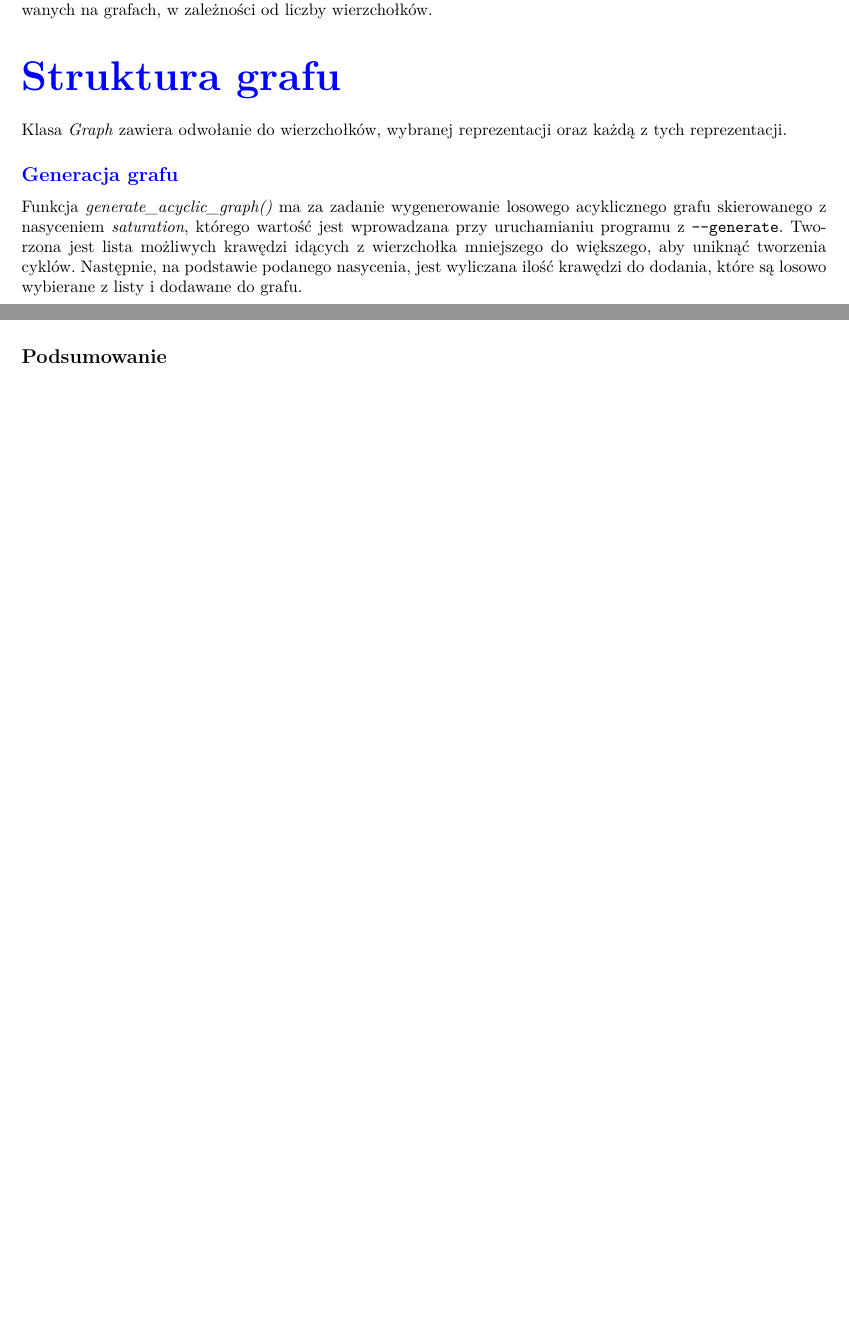
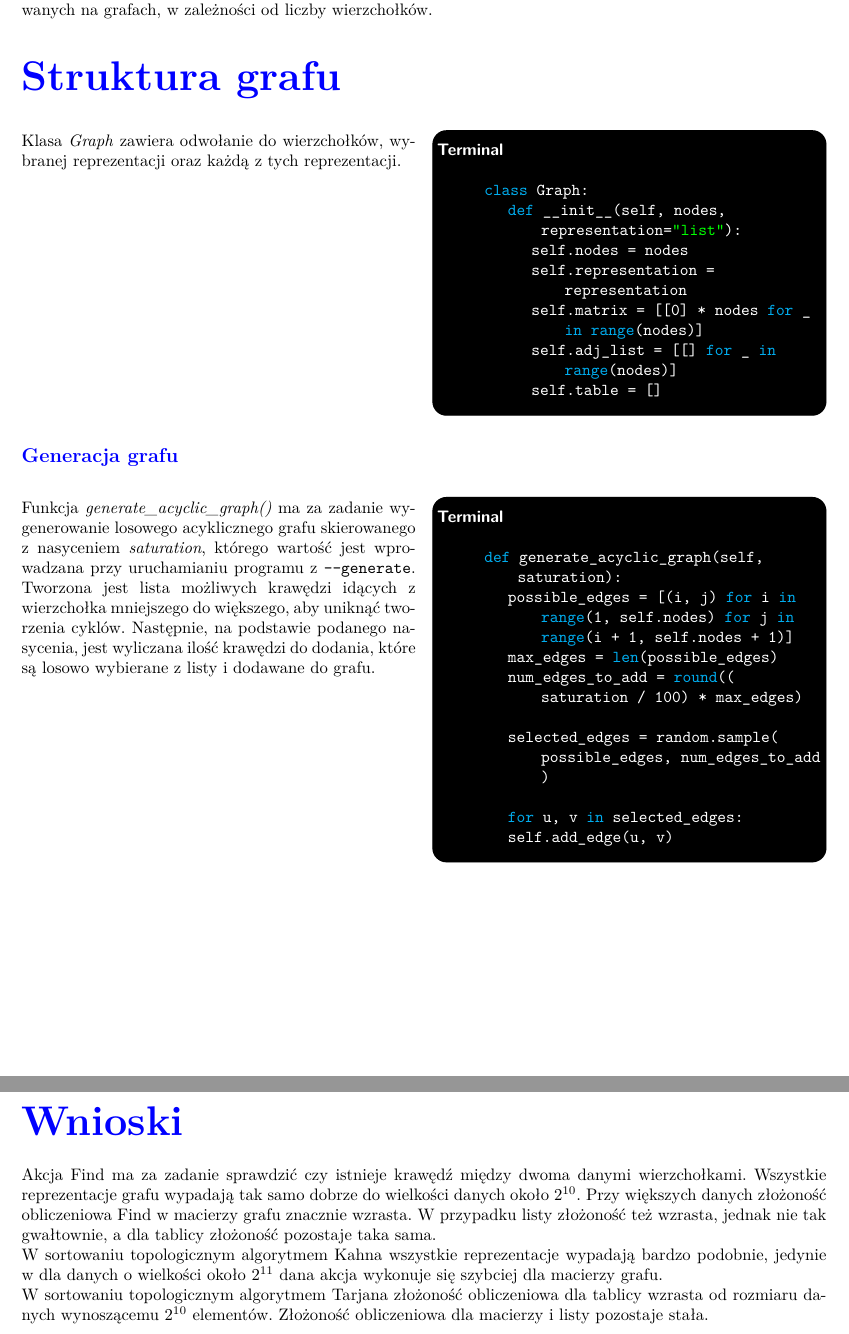
Before and after one commit to Domino117204/Projekt3, a LaTeX document (Sprawozdanie/Sprawozdanie.tex): two parts of pages 2 and 3 of 3 before the commit and two parts of pages 2 and 4 of 4 after it, joined at a grey line, cut so that both start at the same text, the shorter picture padded with empty space. Compiled offline with pdfLaTeX.

Commit message:
dokończyłem sprawozdanie

```diff
--- a/Sprawozdanie/Sprawozdanie.tex
+++ b/Sprawozdanie/Sprawozdanie.tex
@@ -104,15 +104,53 @@
 	%\subsection*{Wprowadzenie}
 	\titleformat{\section}{\Huge\bfseries}{\thesection}{2em}{}
 	\section*{\textcolor{blue}{Wprowadzenie}}
+
 	\noindent Celem niniejszego grafu jest reprezentacja grafu i jego generacji oraz przedstawiene go w trzech formach: macierz grafu, lista sąsiadów i tabela. Przedstawimy również na wykresach wyniki pomiarów czasowych akcji wykonywanych na grafach, w zależności od liczby wierzchołków.
 
 	\section*{\textcolor{blue}{Struktura grafu}}
+
+	\begin{multicols}{2}
 	\noindent Klasa \textit{Graph} zawiera odwołanie do wierzchołków, wybranej reprezentacji oraz każdą z tych reprezentacji.
+
+	\begin{tcolorbox}[colback=black,colframe=gray!50!,arc=3mm,boxrule=0pt,left=0pt,right=0pt,width=\linewidth]
+		\textcolor{white}{\textbf{\textsf{Terminal}}}\\
+
+		\begin{lstlisting}[language=Python]
+		class Graph:
+			def __init__(self, nodes, representation="list"):
+				self.nodes = nodes
+				self.representation = representation
+				self.matrix = [[0] * nodes for _ in range(nodes)]
+				self.adj_list = [[] for _ in range(nodes)]
+				self.table = []
+		\end{lstlisting}
+
+	\end{tcolorbox}
+	\end{multicols}
 	\subsection*{\textcolor{blue}{Generacja grafu}}
+
+
+	\begin{multicols}{2}
 	\noindent Funkcja \textit{generate\_acyclic\_graph()} ma za zadanie wygenerowanie losowego acyklicznego grafu skierowanego z nasyceniem \textit{saturation}, którego wartość jest wprowadzana przy uruchamianiu programu z \verb|--generate|. Tworzona jest lista możliwych krawędzi idących z wierzchołka mniejszego do większego, aby uniknąć tworzenia cyklów. Następnie, na podstawie podanego nasycenia, jest wyliczana ilość krawędzi do dodania, które są losowo wybierane z listy i dodawane do grafu.
 
+	\begin{tcolorbox}[colback=black,colframe=gray!50!,arc=3mm,boxrule=0pt,left=0pt,right=0pt,width=\linewidth]
+		\textcolor{white}{\textbf{\textsf{Terminal}}}\\
+	\begin{lstlisting}[language=Python]
+		def generate_acyclic_graph(self, saturation):
+			possible_edges = [(i, j) for i in range(1, self.nodes) for j in range(i + 1, self.nodes + 1)]
+			max_edges = len(possible_edges)
+			num_edges_to_add = round((saturation / 100) * max_edges)
 
-	\subsection*{Porównanie czasów wykonania}
+			selected_edges = random.sample(possible_edges, num_edges_to_add)
+
+			for u, v in selected_edges:
+			self.add_edge(u, v)
+	\end{lstlisting}
+
+	\end{tcolorbox}
+	\end{multicols}
+
+	\section*{\textcolor{blue}{Porównanie czasów wykonania}}
 
 	\begin{figure}[H]
 		\centering
@@ -164,6 +202,10 @@
 		\caption{Porównanie czasów wykonania dla 3 operacji i 3 reprezentacji grafów}
 	\end{figure}
 
-	\subsection*{Podsumowanie}
+	%\subsection*{Podsumowanie}
+	\section*{\textcolor{blue}{Wnioski}}
+	\noindent Akcja Find ma za zadanie sprawdzić czy istnieje krawędź między dwoma danymi wierzchołkami. Wszystkie reprezentacje grafu wypadają tak samo dobrze do wielkości danych około $2^{10}$. Przy większych danych złożoność obliczeniowa Find w macierzy grafu znacznie wzrasta. W przypadku listy złożoność też wzrasta, jednak nie tak gwałtownie, a dla tablicy złożoność pozostaje taka sama.
+	\\ W sortowaniu topologicznym algorytmem Kahna wszystkie reprezentacje wypadają bardzo podobnie, jedynie w dla danych o wielkości około $2^{11}$ dana akcja wykonuje się szybciej dla macierzy grafu.
+	\\ W sortowaniu topologicznym algorytmem Tarjana złożoność obliczeniowa dla tablicy wzrasta od rozmiaru danych wynoszącemu $2^{10}$ elementów. Złożoność obliczeniowa dla macierzy i listy pozostaje stała.
 
 \end{document}
```
Also changed, not shown: Sprawozdanie/Sprawozdanie.pdf, 3 other files.
